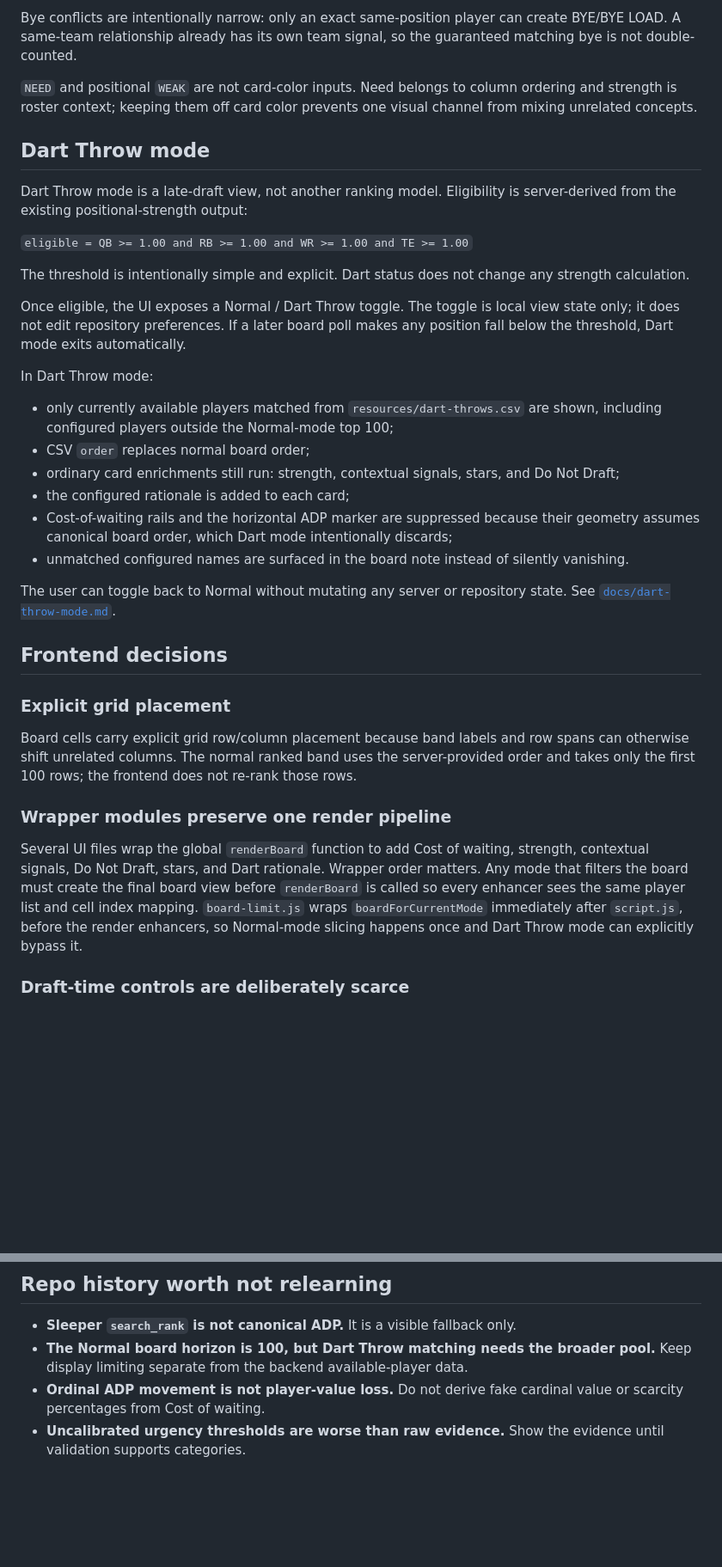
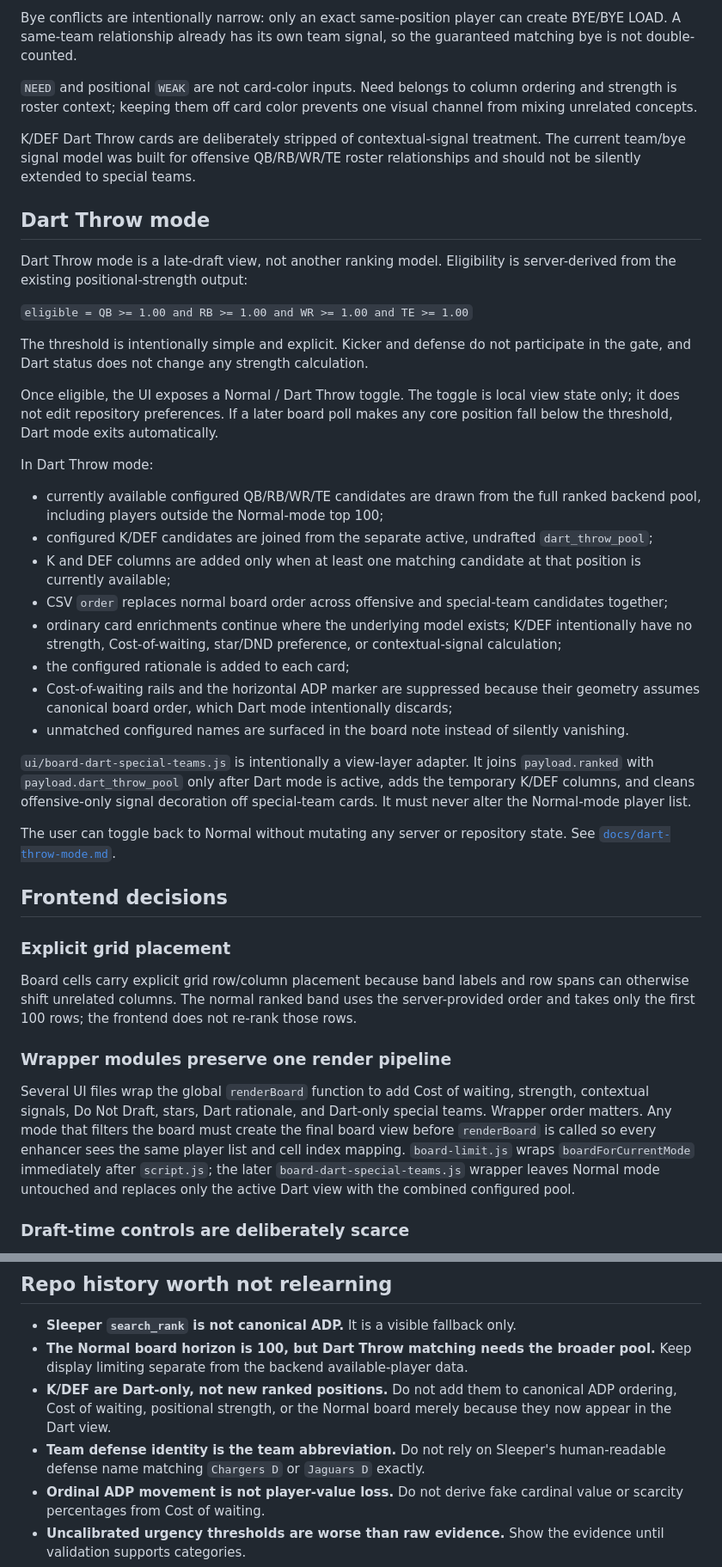
Before and after one commit to wesnicol2/sleeper-draft-plan-companion, a Markdown page: AGENTS.md, 2 parts joined by grey strips. Shown at 86% size. GitHub-like rendering; blank space fills up the shorter version.

Commit message:
Document dart-only special teams architecture

```diff
--- a/AGENTS.md
+++ b/AGENTS.md
@@ -240,6 +253,10 @@ the guaranteed matching bye is not double-counted.
 ordering and strength is roster context; keeping them off card color prevents
 one visual channel from mixing unrelated concepts.
 
+K/DEF Dart Throw cards are deliberately stripped of contextual-signal treatment.
+The current team/bye signal model was built for offensive QB/RB/WR/TE roster
+relationships and should not be silently extended to special teams.
+
 ## Dart Throw mode
 
 Dart Throw mode is a late-draft view, not another ranking model. Eligibility is
@@ -247,26 +264,37 @@ server-derived from the existing positional-strength output:
 
 `eligible = QB >= 1.00 and RB >= 1.00 and WR >= 1.00 and TE >= 1.00`
 
-The threshold is intentionally simple and explicit. Dart status does not change
-any strength calculation.
+The threshold is intentionally simple and explicit. Kicker and defense do not
+participate in the gate, and Dart status does not change any strength calculation.
 
 Once eligible, the UI exposes a Normal / Dart Throw toggle. The toggle is local
 view state only; it does not edit repository preferences. If a later board poll
-makes any position fall below the threshold, Dart mode exits automatically.
+makes any core position fall below the threshold, Dart mode exits automatically.
 
 In Dart Throw mode:
 
-- only currently available players matched from `resources/dart-throws.csv` are
-  shown, including configured players outside the Normal-mode top 100;
-- CSV `order` replaces normal board order;
-- ordinary card enrichments still run: strength, contextual signals, stars, and
-  Do Not Draft;
+- currently available configured QB/RB/WR/TE candidates are drawn from the full
+  ranked backend pool, including players outside the Normal-mode top 100;
+- configured K/DEF candidates are joined from the separate active, undrafted
+  `dart_throw_pool`;
+- K and DEF columns are added only when at least one matching candidate at that
+  position is currently available;
+- CSV `order` replaces normal board order across offensive and special-team
+  candidates together;
+- ordinary card enrichments continue where the underlying model exists; K/DEF
+  intentionally have no strength, Cost-of-waiting, star/DND preference, or
+  contextual-signal calculation;
 - the configured rationale is added to each card;
 - Cost-of-waiting rails and the horizontal ADP marker are suppressed because
   their geometry assumes canonical board order, which Dart mode intentionally
   discards;
 - unmatched configured names are surfaced in the board note instead of silently
   vanishing.
+
+`ui/board-dart-special-teams.js` is intentionally a view-layer adapter. It joins
+`payload.ranked` with `payload.dart_throw_pool` only after Dart mode is active,
+adds the temporary K/DEF columns, and cleans offensive-only signal decoration off
+special-team cards. It must never alter the Normal-mode player list.
 
 The user can toggle back to Normal without mutating any server or repository
 state. See [`docs/dart-throw-mode.md`](docs/dart-throw-mode.md).
@@ -283,12 +311,13 @@ re-rank those rows.
 ### Wrapper modules preserve one render pipeline
 
 Several UI files wrap the global `renderBoard` function to add Cost of waiting,
-strength, contextual signals, Do Not Draft, stars, and Dart rationale. Wrapper
-order matters. Any mode that filters the board must create the final board view
-before `renderBoard` is called so every enhancer sees the same player list and
-cell index mapping. `board-limit.js` wraps `boardForCurrentMode` immediately after
-`script.js`, before the render enhancers, so Normal-mode slicing happens once and
-Dart Throw mode can explicitly bypass it.
+strength, contextual signals, Do Not Draft, stars, Dart rationale, and Dart-only
+special teams. Wrapper order matters. Any mode that filters the board must create
+the final board view before `renderBoard` is called so every enhancer sees the
+same player list and cell index mapping. `board-limit.js` wraps
+`boardForCurrentMode` immediately after `script.js`; the later
+`board-dart-special-teams.js` wrapper leaves Normal mode untouched and replaces
+only the active Dart view with the combined configured pool.
 
 ### Draft-time controls are deliberately scarce
 
@@ -330,6 +359,11 @@ private home-server Test container has already pulled and been exercised.
 - **Sleeper `search_rank` is not canonical ADP.** It is a visible fallback only.
 - **The Normal board horizon is 100, but Dart Throw matching needs the broader
   pool.** Keep display limiting separate from the backend available-player data.
+- **K/DEF are Dart-only, not new ranked positions.** Do not add them to canonical
+  ADP ordering, Cost of waiting, positional strength, or the Normal board merely
+  because they now appear in the Dart view.
+- **Team defense identity is the team abbreviation.** Do not rely on Sleeper's
+  human-readable defense name matching `Chargers D` or `Jaguars D` exactly.
 - **Ordinal ADP movement is not player-value loss.** Do not derive fake cardinal
   value or scarcity percentages from Cost of waiting.
 - **Uncalibrated urgency thresholds are worse than raw evidence.** Show the
```
Also changed, not shown: other parts of AGENTS.md (+23 -8 lines).
